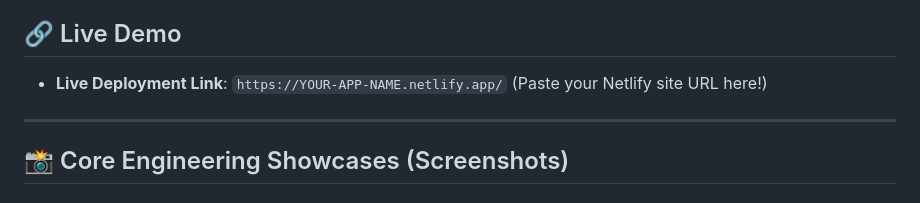
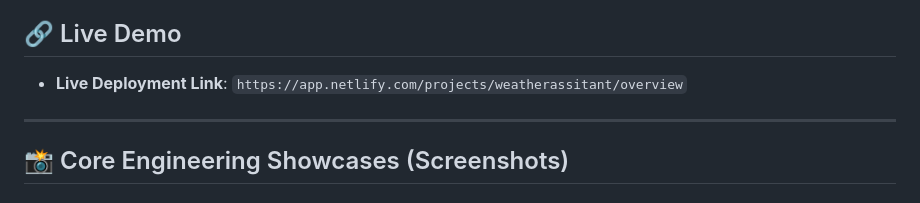
Before and after one commit to pavani1615/WeatherWise-AI, a Markdown page: README.md, the part around the change. Drawn GitHub-style.

Commit message:
Updated README with project details

```diff
--- a/README.md
+++ b/README.md
@@ -3,7 +3,7 @@
 A real-time weather decision intelligence system designed for daily planning support. Instead of just displaying raw weather metrics (like temperature, humidity, wind, and AQI), **WeatherWise AI** parses atmospheric vectors against customizable user personas to generate actionable recommendations (clothing advice, travel risks, and outdoor score meters).
 
 ## 🔗 Live Demo
-* **Live Deployment Link**: `https://YOUR-APP-NAME.netlify.app/` (Paste your Netlify site URL here!)
+* **Live Deployment Link**: `https://app.netlify.com/projects/weatherassitant/overview`
 
 ---
 
```
